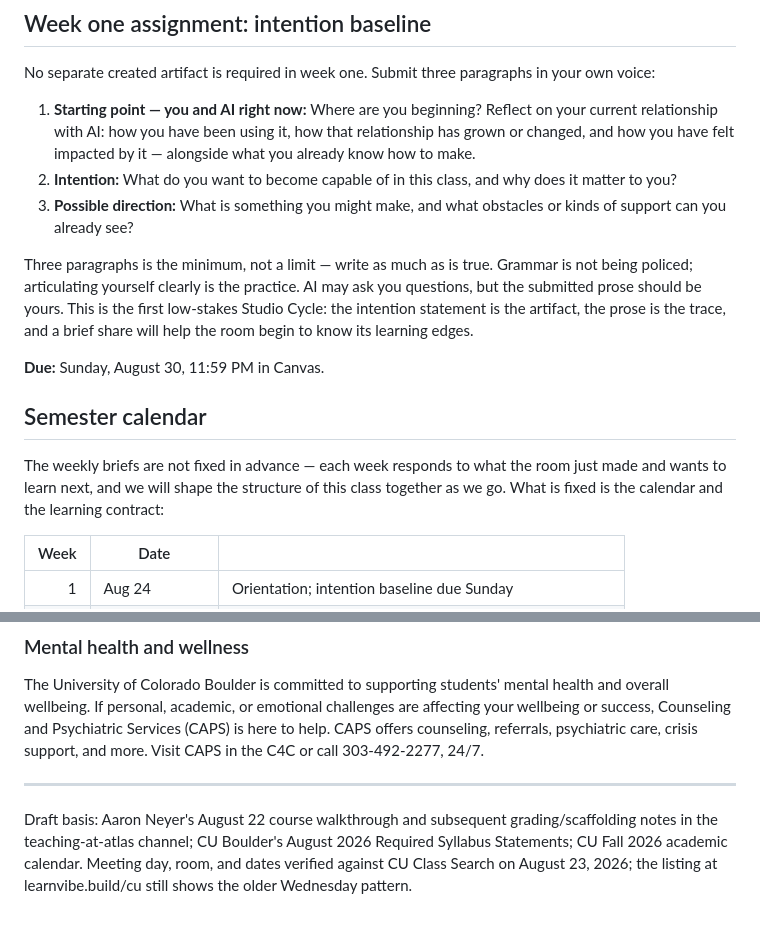
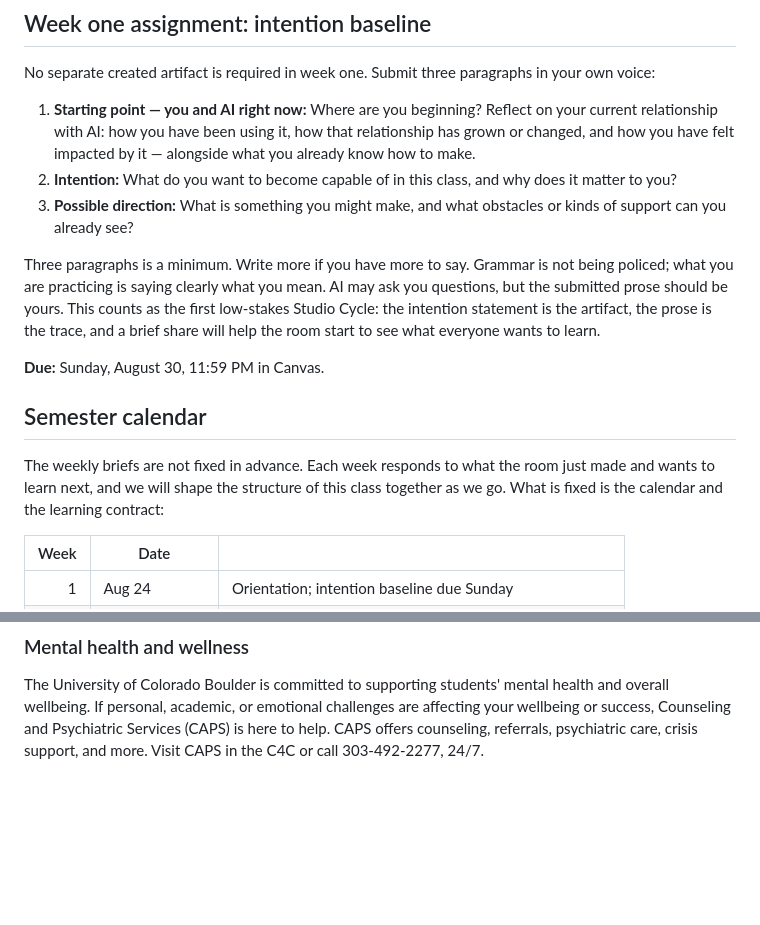
Before and after one commit to unforcedagi/learn-vibe-build-deck, a Markdown page: SYLLABUS_DRAFT.md, 2 parts joined by grey strips. Drawn GitHub-style; blank space fills up the shorter version.

```diff
--- a/SYLLABUS_DRAFT.md
+++ b/SYLLABUS_DRAFT.md
@@ -143,13 +143,13 @@ No separate created artifact is required in week one. Submit three paragraphs in
 2. **Intention:** What do you want to become capable of in this class, and why does it matter to you?
 3. **Possible direction:** What is something you might make, and what obstacles or kinds of support can you already see?
 
-Three paragraphs is the minimum, not a limit — write as much as is true. Grammar is not being policed; articulating yourself clearly is the practice. AI may ask you questions, but the submitted prose should be yours. This is the first low-stakes Studio Cycle: the intention statement is the artifact, the prose is the trace, and a brief share will help the room begin to know its learning edges.
+Three paragraphs is a minimum. Write more if you have more to say. Grammar is not being policed; what you are practicing is saying clearly what you mean. AI may ask you questions, but the submitted prose should be yours. This counts as the first low-stakes Studio Cycle: the intention statement is the artifact, the prose is the trace, and a brief share will help the room start to see what everyone wants to learn.
 
 **Due:** Sunday, August 30, 11:59 PM in Canvas.
 
 ## Semester calendar
 
-The weekly briefs are not fixed in advance — each week responds to what the room just made and wants to learn next, and we will shape the structure of this class together as we go. What is fixed is the calendar and the learning contract:
+The weekly briefs are not fixed in advance. Each week responds to what the room just made and wants to learn next, and we will shape the structure of this class together as we go. What is fixed is the calendar and the learning contract:
 
 | Week | Date | |
 |---:|---|---|
@@ -217,7 +217,3 @@ Faculty and graduate instructors are required to inform OIEC when someone disclo
 ### Mental health and wellness
 
 The University of Colorado Boulder is committed to supporting students' mental health and overall wellbeing. If personal, academic, or emotional challenges are affecting your wellbeing or success, Counseling and Psychiatric Services (CAPS) is here to help. CAPS offers counseling, referrals, psychiatric care, crisis support, and more. Visit CAPS in the C4C or call 303-492-2277, 24/7.
-
----
-
-Draft basis: Aaron Neyer's August 22 course walkthrough and subsequent grading/scaffolding notes in the teaching-at-atlas channel; CU Boulder's August 2026 Required Syllabus Statements; CU Fall 2026 academic calendar. Meeting day, room, and dates verified against CU Class Search on August 23, 2026; the listing at learnvibe.build/cu still shows the older Wednesday pattern.
```
Also changed, not shown: other parts of SYLLABUS_DRAFT.md (+9 -9 lines).
